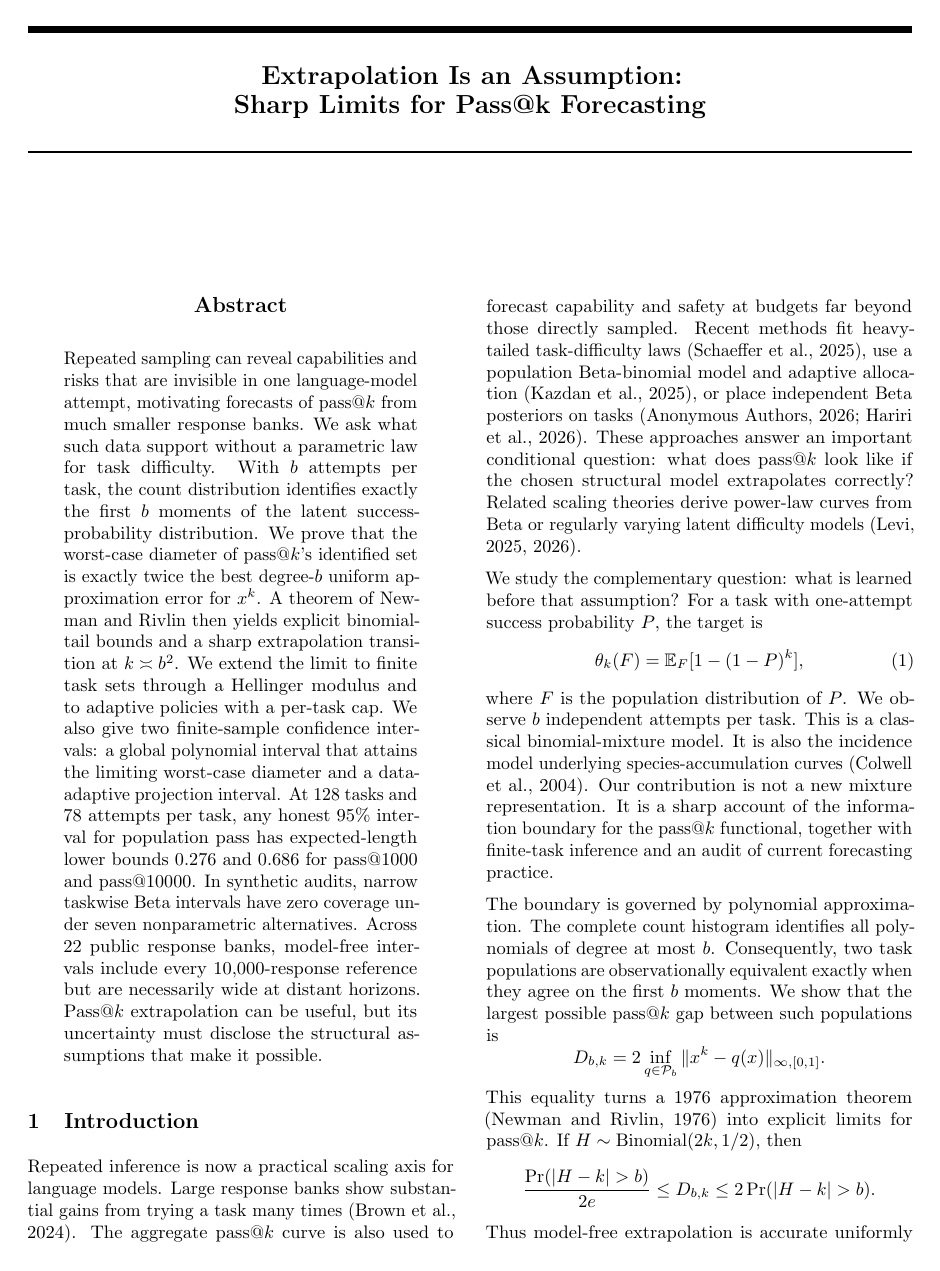
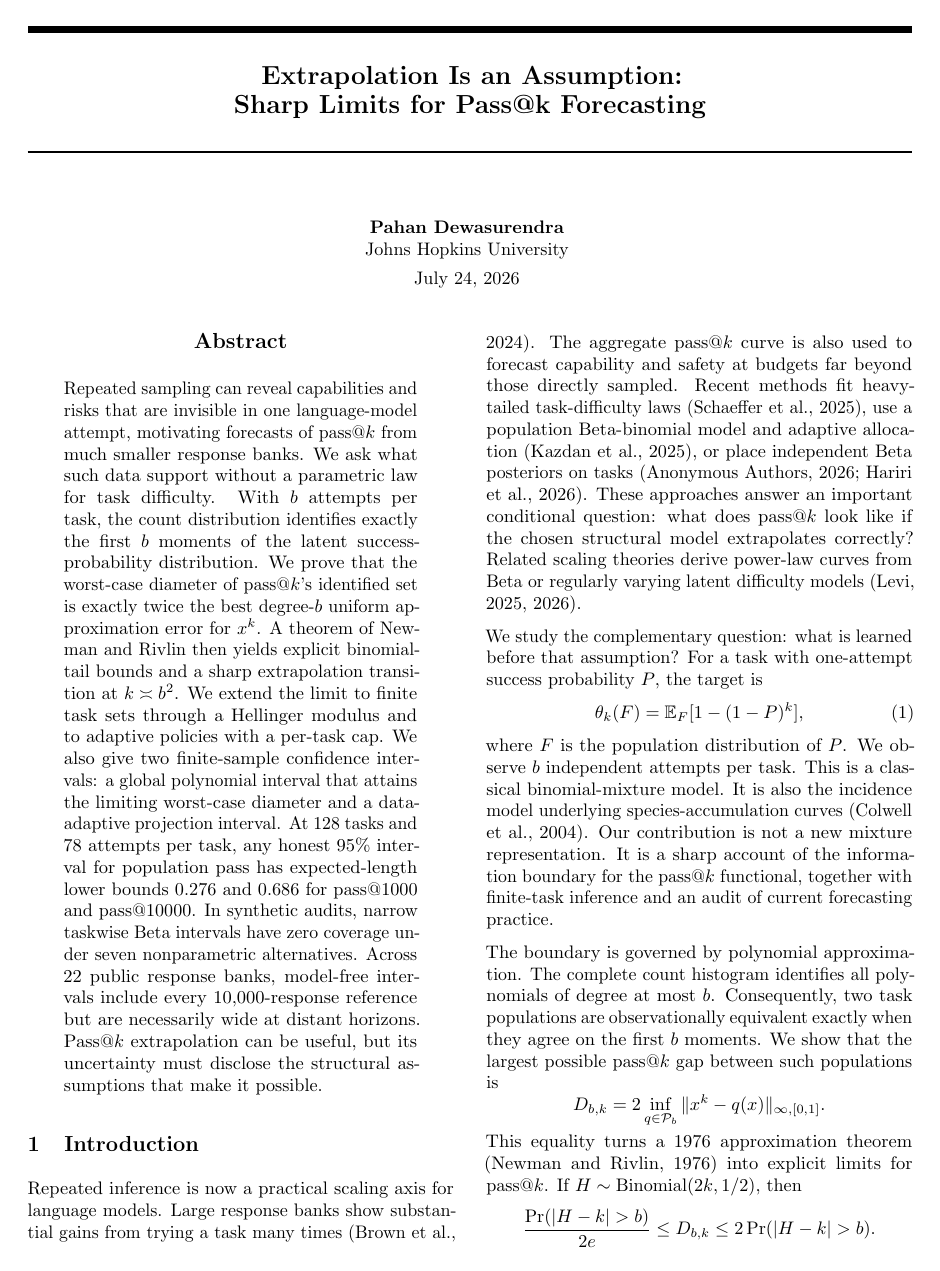
Before and after one commit to andotheror/passk-forecasting-limits, a LaTeX paper (main.tex): page 1 of 8. Compiled offline with pdfLaTeX.

Commit message:
Add author, affiliation, and date to PDF; refresh OpenTimestamps proofs

```diff
--- a/main.tex
+++ b/main.tex
@@ -28,9 +28,9 @@
 \twocolumn[
 \aistatstitle{Extrapolation Is an Assumption:\\Sharp Limits for Pass@k Forecasting}
 
-\aistatsauthor{}
+\aistatsauthor{Pahan Dewasurendra}
 
-\aistatsaddress{}
+\aistatsaddress{Johns Hopkins University\\[4pt] July 24, 2026}
 ]
 
 \begin{abstract}
```
Also changed, not shown: main.pdf, 2 other files.
